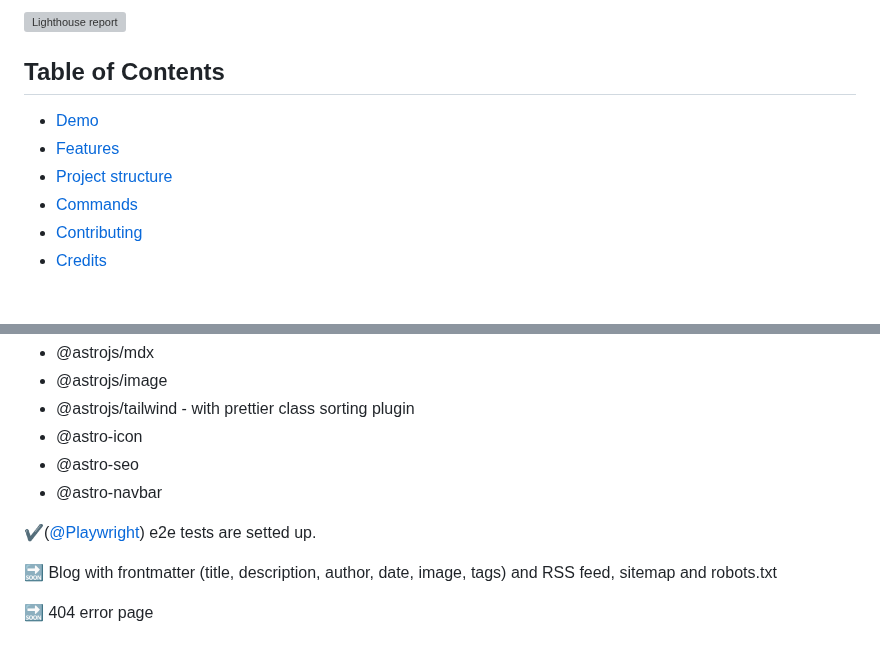
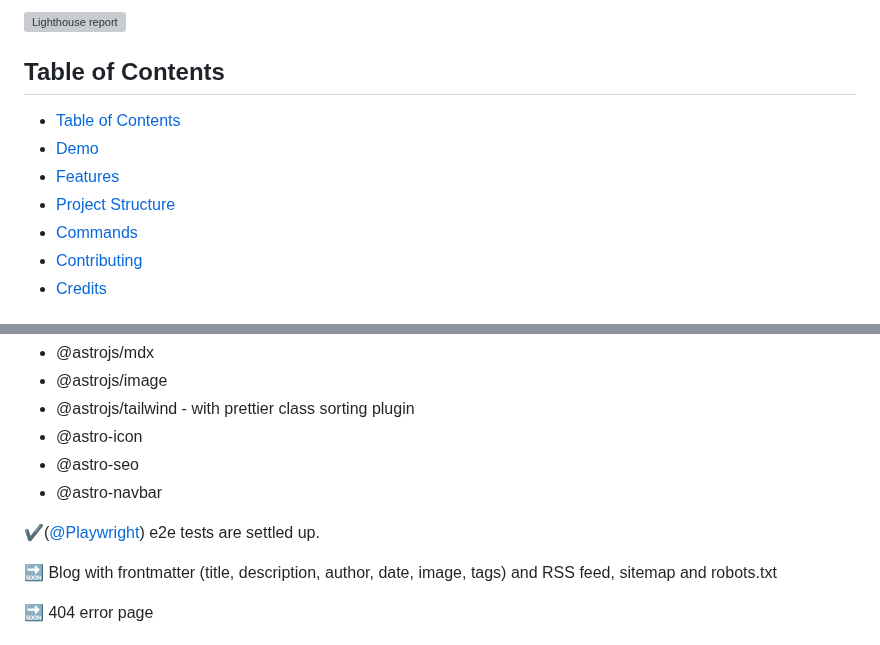
Before and after one commit to JuanPabloDiaz/jpdiaz, a Markdown page: docs.md, 2 parts joined by grey strips. Rendered like a GitHub page; grey boxes are pictures that could not be loaded.

Commit message:
fix typos

```diff
--- a/docs.md
+++ b/docs.md
@@ -14,9 +14,10 @@
 
 ## Table of Contents
 
+- [Table of Contents](#table-of-contents)
 - [Demo](#demo)
 - [Features](#features)
-- [Project structure](#project-structure)
+- [Project Structure](#project-structure)
 - [Commands](#commands)
 - [Contributing](#contributing)
 - [Credits](#credits)
@@ -38,7 +39,7 @@
 - @astro-seo
 - @astro-navbar
 
-✔️([@Playwright](https://github.com/microsoft/playwright)) e2e tests are setted up.
+✔️([@Playwright](https://github.com/microsoft/playwright)) e2e tests are settled up.
 
 🔜 Blog with frontmatter (title, description, author, date, image, tags) and RSS feed, sitemap and robots.txt
 
```
Also changed, not shown: README.md (+1 -1 lines).
